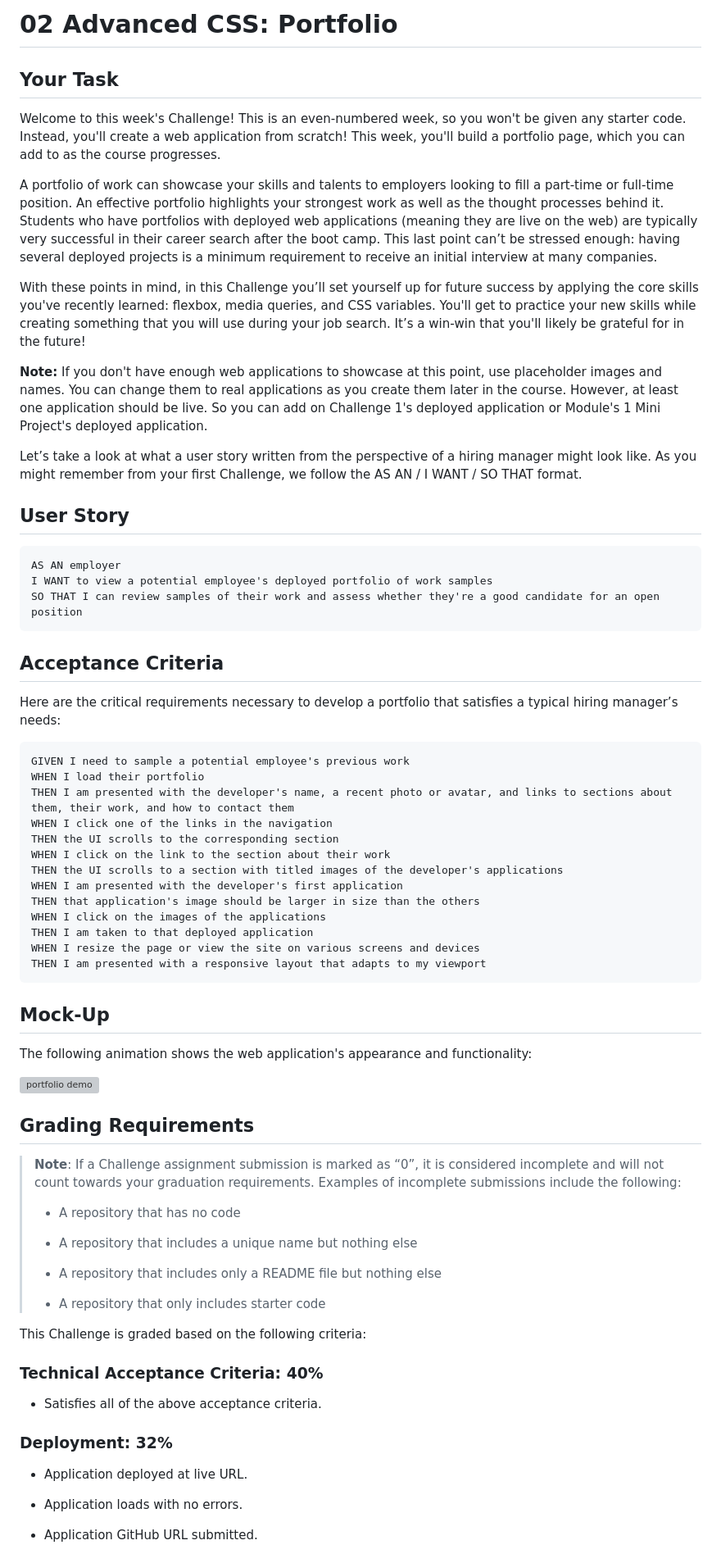
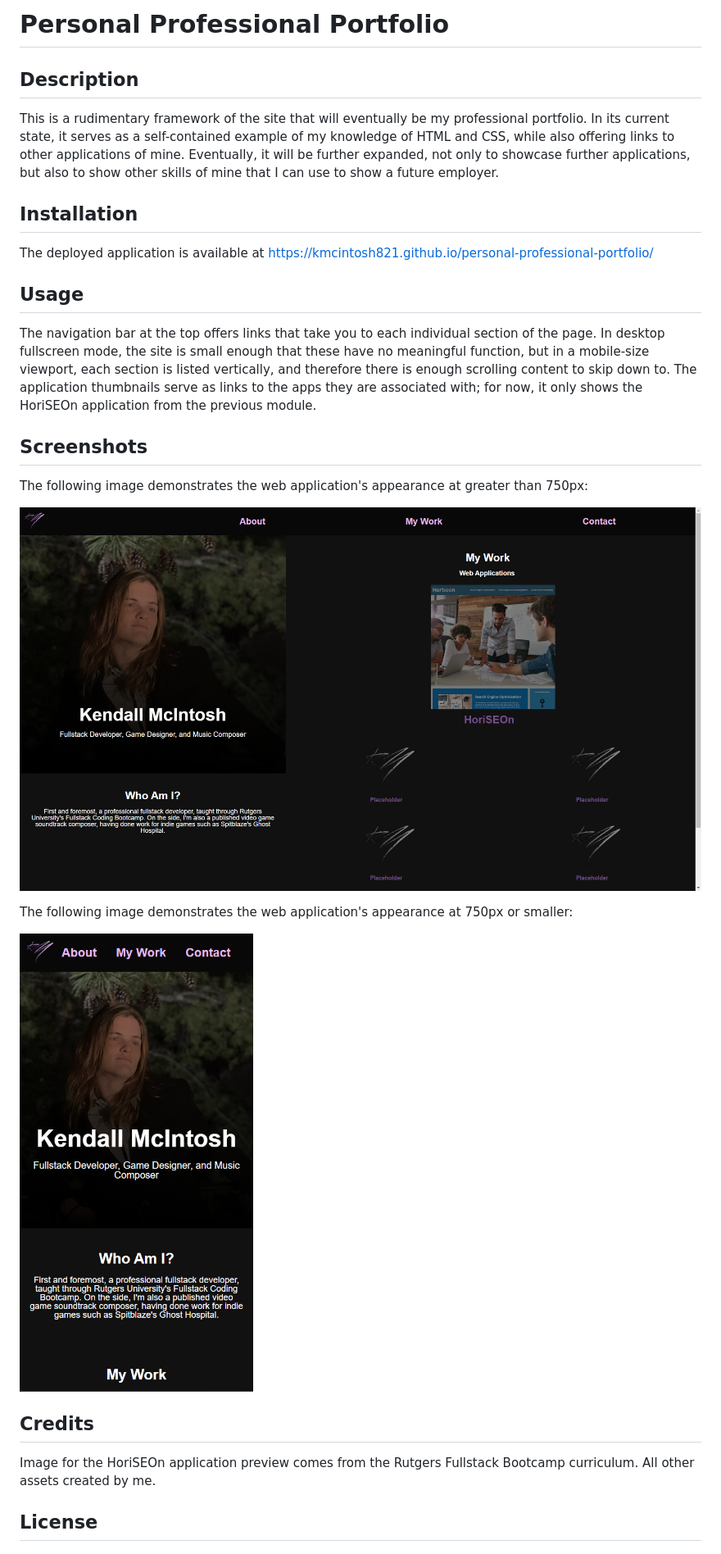
Before and after one commit to kmcintosh821/personal-professional-portfolio, a Markdown page: README.md, the part around the change printed below. Shown: that part at 82% size. GitHub-like rendering; pictures changed too: assets/images/fullscreen-screenshot.png (added), assets/images/mobile-screenshot.png (added); grey boxes are pictures that could not be loaded.

````diff
--- a/README.md
+++ b/README.md
@@ -1,78 +1,30 @@
-# 02 Advanced CSS: Portfolio
+# Personal Professional Portfolio
 
-## Your Task
+## Description
 
-Welcome to this week's Challenge! This is an even-numbered week, so you won't be given any starter code. Instead, you'll create a web application from scratch! This week, you'll build a portfolio page, which you can add to as the course progresses.
+This is a rudimentary framework of the site that will eventually be my professional portfolio. In its current state, it serves as a self-contained example of my knowledge of HTML and CSS, while also offering links to other applications of mine. Eventually, it will be further expanded, not only to showcase further applications, but also to show other skills of mine that I can use to show a future employer.
 
-A portfolio of work can showcase your skills and talents to employers looking to fill a part-time or full-time position. An effective portfolio highlights your strongest work as well as the thought processes behind it. Students who have portfolios with deployed web applications (meaning they are live on the web) are typically very successful in their career search after the boot camp. This last point can’t be stressed enough: having several deployed projects is a minimum requirement to receive an initial interview at many companies.
+## Installation
 
-With these points in mind, in this Challenge you’ll set yourself up for future success by applying the core skills you've recently learned: flexbox, media queries, and CSS variables. You'll get to practice your new skills while creating something that you will use during your job search. It’s a win-win that you'll likely be grateful for in the future!
+The deployed application is available at https://kmcintosh821.github.io/personal-professional-portfolio/
 
-**Note:** If you don't have enough web applications to showcase at this point, use placeholder images and names. You can change them to real applications as you create them later in the course. However, at least one application should be live. So you can add on Challenge 1's deployed application or Module's 1 Mini Project's deployed application.
+## Usage
 
-Let’s take a look at what a user story written from the perspective of a hiring manager might look like. As you might remember from your first Challenge, we follow the AS AN / I WANT / SO THAT format.
+The navigation bar at the top offers links that take you to each individual section of the page. In desktop fullscreen mode, the site is small enough that these have no meaningful function, but in a mobile-size viewport, each section is listed vertically, and therefore there is enough scrolling content to skip down to. The application thumbnails serve as links to the apps they are associated with; for now, it only shows the HoriSEOn application from the previous module.
 
+## Screenshots
 
-## User Story
+The following image demonstrates the web application's appearance at greater than 750px:
 
-```
-AS AN employer
-I WANT to view a potential employee's deployed portfolio of work samples
-SO THAT I can review samples of their work and assess whether they're a good candidate for an open position
-```
+![On the webpage, the profile picture and "Who Am I?" sections are to the left, whereas the "My Work" section is to the right.](./assets/images/fullscreen-screenshot.png)
 
+The following image demonstrates the web application's appearance at 750px or smaller:
 
-## Acceptance Criteria
+![On the webpage, every section is stacked vertically in the same column.](./assets/images/mobile-screenshot.png)
 
-Here are the critical requirements necessary to develop a portfolio that satisfies a typical hiring manager’s needs:
+## Credits
 
-```
-GIVEN I need to sample a potential employee's previous work
-WHEN I load their portfolio
-THEN I am presented with the developer's name, a recent photo or avatar, and links to sections about them, their work, and how to contact them
-WHEN I click one of the links in the navigation
-THEN the UI scrolls to the corresponding section
-WHEN I click on the link to the section about their work
-THEN the UI scrolls to a section with titled images of the developer's applications
-WHEN I am presented with the developer's first application
-THEN that application's image should be larger in size than the others
-WHEN I click on the images of the applications
-THEN I am taken to that deployed application
-WHEN I resize the page or view the site on various screens and devices
-THEN I am presented with a responsive layout that adapts to my viewport
-```
+Image for the HoriSEOn application preview comes from the Rutgers Fullstack Bootcamp curriculum. All other assets created by me.
 
+## License
 
-## Mock-Up
-
-The following animation shows the web application's appearance and functionality:
-
-![portfolio demo](./Assets/02-advanced-css-homework-demo.gif)
-
-
-## Grading Requirements
-
-> **Note**: If a Challenge assignment submission is marked as “0”, it is considered incomplete and will not count towards your graduation requirements. Examples of incomplete submissions include the following:
->
-> * A repository that has no code
->
-> * A repository that includes a unique name but nothing else
->
-> * A repository that includes only a README file but nothing else
->
-> * A repository that only includes starter code
-
-This Challenge is graded based on the following criteria:
-
-### Technical Acceptance Criteria: 40%
-
-* Satisfies all of the above acceptance criteria.
-
-### Deployment: 32%
-
-* Application deployed at live URL.
-
-* Application loads with no errors.
-
-* Application GitHub URL submitted.
-
````
Also changed, not shown: other parts of README.md (+1 -28 lines).
